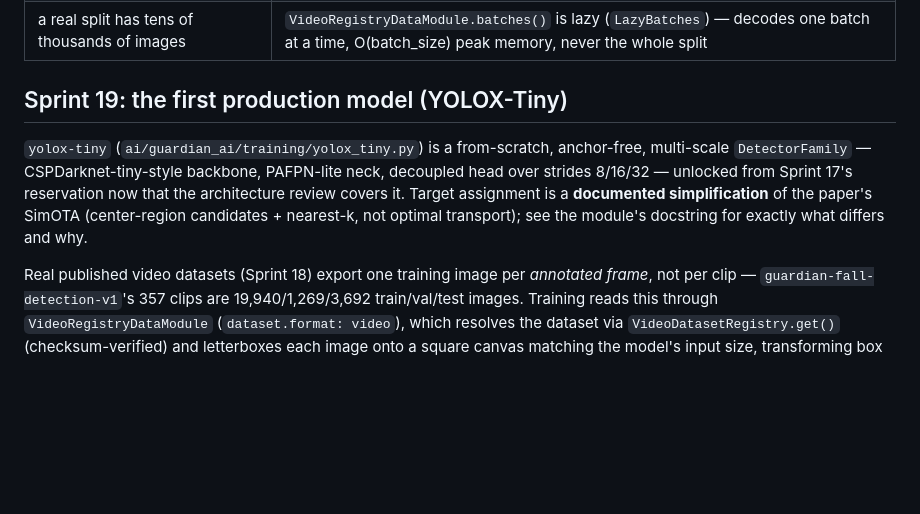
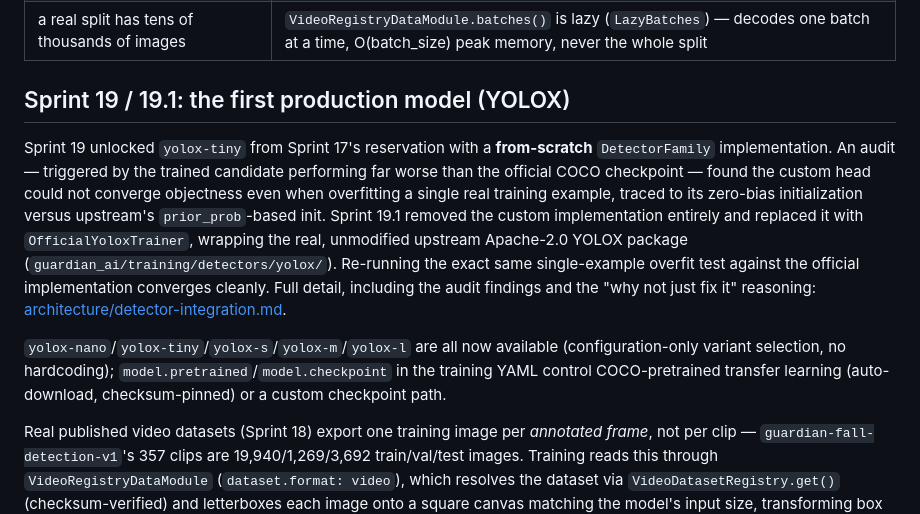
Before and after one commit to Xaliljon/safekids-ai, a Markdown page: architecture/training-platform.md, the part around the change. Rendered like a GitHub page; blank space fills up the shorter version.

```diff
--- a/architecture/training-platform.md
+++ b/architecture/training-platform.md
@@ -157,15 +157,27 @@ writes from Colab" rule.
 | duplicate zoo version | promotion refuses; bump the version |
 | a real split has tens of thousands of images | `VideoRegistryDataModule.batches()` is lazy (`LazyBatches`) — decodes one batch at a time, O(batch_size) peak memory, never the whole split |
 
-## Sprint 19: the first production model (YOLOX-Tiny)
+## Sprint 19 / 19.1: the first production model (YOLOX)
 
-`yolox-tiny` (`ai/guardian_ai/training/yolox_tiny.py`) is a from-scratch,
-anchor-free, multi-scale `DetectorFamily` — CSPDarknet-tiny-style
-backbone, PAFPN-lite neck, decoupled head over strides 8/16/32 — unlocked
-from Sprint 17's reservation now that the architecture review covers it.
-Target assignment is a **documented simplification** of the paper's
-SimOTA (center-region candidates + nearest-k, not optimal transport); see
-the module's docstring for exactly what differs and why.
+Sprint 19 unlocked `yolox-tiny` from Sprint 17's reservation with a
+**from-scratch** `DetectorFamily` implementation. An audit — triggered by
+the trained candidate performing far worse than the official COCO
+checkpoint — found the custom head could not converge objectness even
+when overfitting a single real training example, traced to its zero-bias
+initialization versus upstream's `prior_prob`-based init. Sprint 19.1
+removed the custom implementation entirely and replaced it with
+`OfficialYoloxTrainer`, wrapping the real, unmodified upstream Apache-2.0
+YOLOX package (`guardian_ai/training/detectors/yolox/`). Re-running the
+exact same single-example overfit test against the official
+implementation converges cleanly. Full detail, including the audit
+findings and the "why not just fix it" reasoning:
+[architecture/detector-integration.md](detector-integration.md).
+
+`yolox-nano`/`yolox-tiny`/`yolox-s`/`yolox-m`/`yolox-l` are all now
+available (configuration-only variant selection, no hardcoding);
+`model.pretrained`/`model.checkpoint` in the training YAML control
+COCO-pretrained transfer learning (auto-download, checksum-pinned) or a
+custom checkpoint path.
 
 Real published video datasets (Sprint 18) export one training image per
 *annotated frame*, not per clip — `guardian-fall-detection-v1`'s 357
```
Also changed, not shown: ai/README.md (+2 -1 lines), architecture/detector-integration.md (added, +205 -0 lines).
